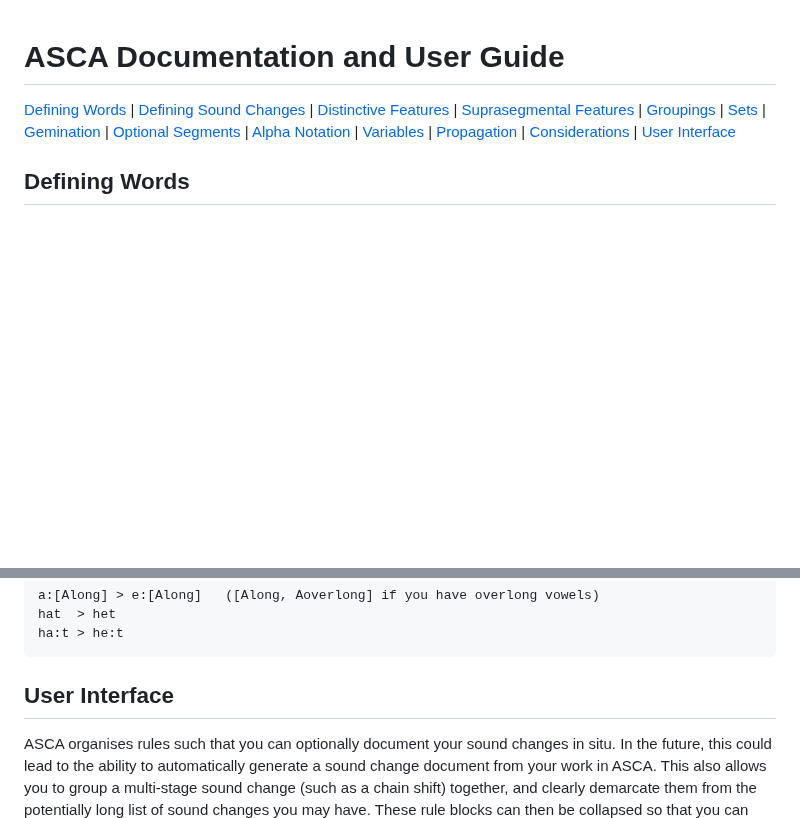
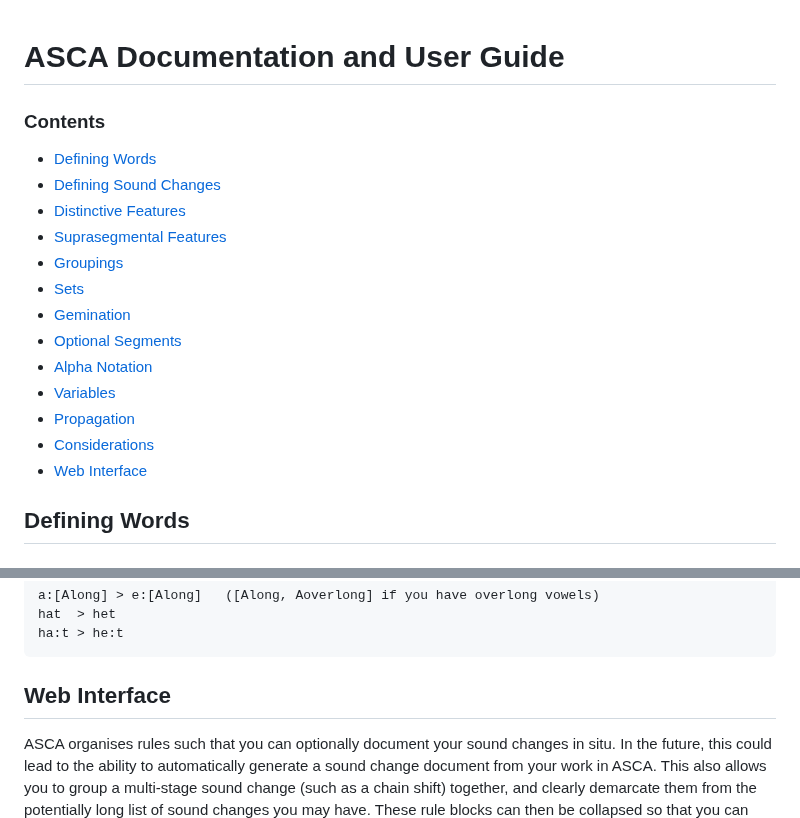
Before and after one commit to j624364/asca-rust, a Markdown page: doc.md, 2 parts joined by grey strips. Drawn GitHub-style; blank space fills up the shorter version.

Commit message:
Change doc links to table of contents

````diff
--- a/doc.md
+++ b/doc.md
@@ -1,8 +1,19 @@
 # ASCA Documentation and User Guide
-[Defining Words](#defining-words) | [Defining Sound Changes](#defining-sound-changes)
-| [Distinctive Features](#distinctive-features) | [Suprasegmental Features](#suprasegmental-features)
-| [Groupings](#groupings) | [Sets](#sets) | [Gemination](#gemination) | [Optional Segments](#optional-segments) | [Alpha Notation](#alpha-notation) | [Variables](#variables) | [Propagation](#propagation) | [Considerations](#considerations)
-| [User Interface](#user-interface)
+
+### Contents
+* [Defining Words](#defining-words)
+* [Defining Sound Changes](#defining-sound-changes)
+* [Distinctive Features](#distinctive-features)
+* [Suprasegmental Features](#suprasegmental-features)
+* [Groupings](#groupings)
+* [Sets](#sets)
+* [Gemination](#gemination)
+* [Optional Segments](#optional-segments)
+* [Alpha Notation](#alpha-notation)
+* [Variables](#variables)
+* [Propagation](#propagation)
+* [Considerations](#considerations)
+* [Web Interface](#web-interface)
 
 ## Defining Words
 
@@ -607,7 +618,7 @@ hat  > het
 ha:t > he:t
 ```
 
-## User Interface
+## Web Interface
 
 ASCA organises rules such that you can optionally document your sound changes in situ. In the future, this could lead to the ability to automatically generate a sound change document from your work in ASCA. This also allows you to group a multi-stage sound change (such as a chain shift) together, and clearly demarcate them from the potentially long list of sound changes you may have. These rule blocks can then be collapsed so that you can forget about them once completed.
 
````
